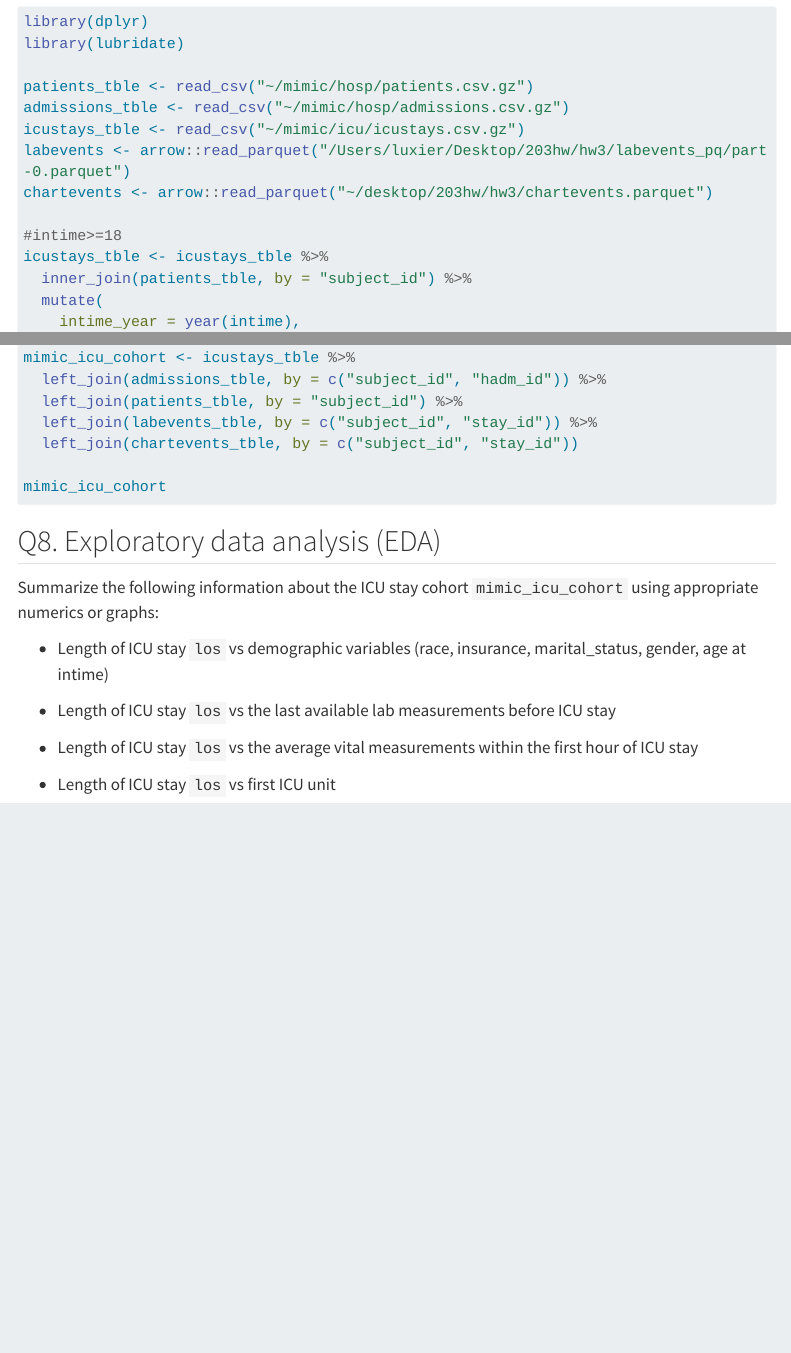
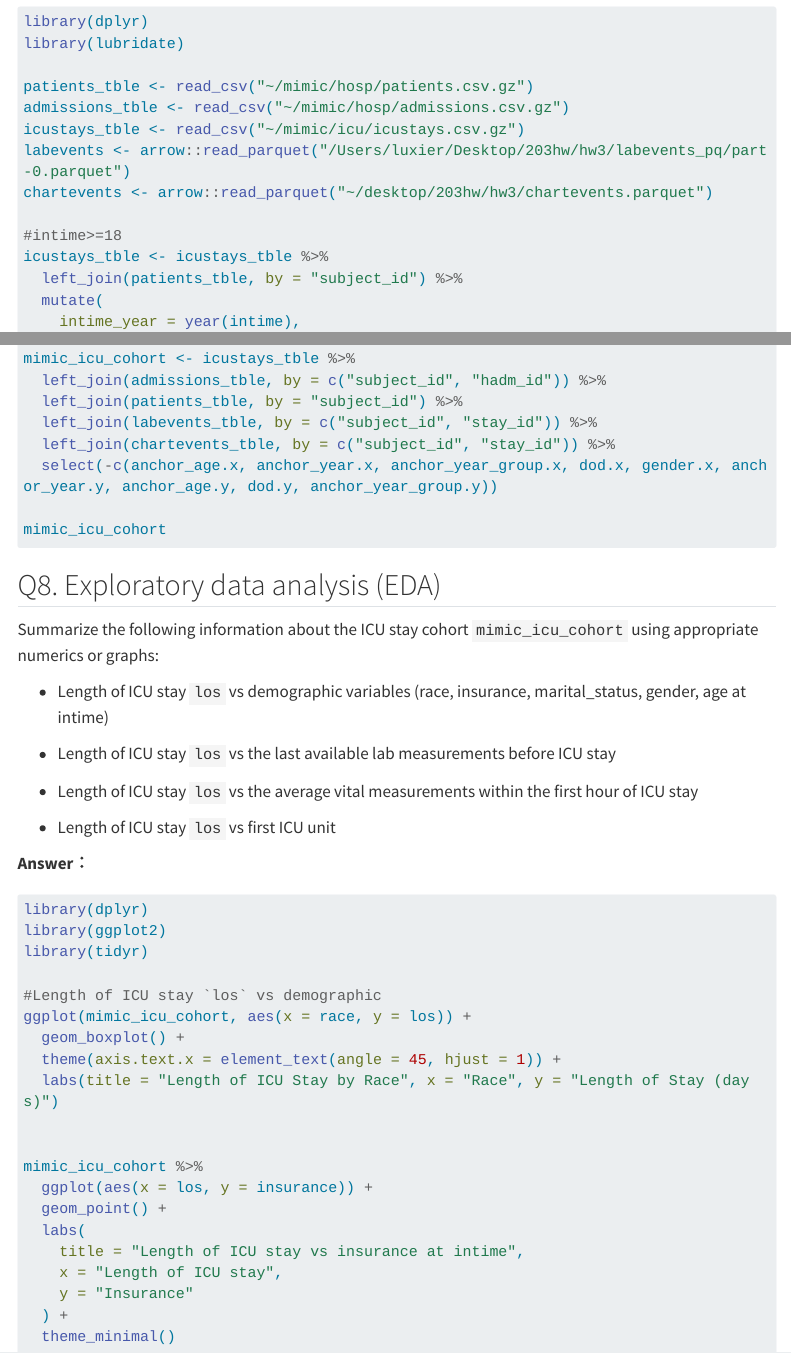
Before and after one commit to heatherlu99/Xier-Lu-biostat-203b-2024-winter, a Quarto document (hw3/hw3sol.qmd): the page in a window 1100 px wide, from 11330 px down, and a second part further down, joined at a grey line. Rendered offline with R 4.5, knitr and Pandoc in place of Quarto, with nearby package versions; the code is not run, so its results and figures are left out; menus at the side of the page are left out; long lines of code are wrapped.

Commit message:
Q7 correct

````diff
--- a/hw3/hw3sol.qmd
+++ b/hw3/hw3sol.qmd
@@ -514,12 +514,13 @@ chartevents <- arrow::read_parquet("~/desktop/203hw/hw3/chartevents.parquet")
 
 #intime>=18
 icustays_tble <- icustays_tble %>%
-  inner_join(patients_tble, by = "subject_id") %>%
+  left_join(patients_tble, by = "subject_id") %>%
   mutate(
     intime_year = year(intime),
     age_at_intime = anchor_age + (intime_year - anchor_year)
   ) %>%
   filter(age_at_intime >= 18)
+
 
 #the first vital measurements during the ICU stay in chartevents_tble
 chartevents_within_icu <- chartevents_filtered %>%
@@ -582,7 +583,8 @@ mimic_icu_cohort <- icustays_tble %>%
   left_join(admissions_tble, by = c("subject_id", "hadm_id")) %>%
   left_join(patients_tble, by = "subject_id") %>%
   left_join(labevents_tble, by = c("subject_id", "stay_id")) %>%
-  left_join(chartevents_tble, by = c("subject_id", "stay_id"))
+  left_join(chartevents_tble, by = c("subject_id", "stay_id")) %>%
+  select(-c(anchor_age.x, anchor_year.x, anchor_year_group.x, dod.x, gender.x, anchor_year.y, anchor_age.y, dod.y, anchor_year_group.y))
 
 mimic_icu_cohort
 ```
@@ -597,3 +599,26 @@ Summarize the following information about the ICU stay cohort `mimic_icu_cohort`
 - Length of ICU stay `los` vs the average vital measurements within the first hour of ICU stay
 
 - Length of ICU stay `los` vs first ICU unit
+
+**Answer：**
+```{r}
+library(dplyr)
+library(ggplot2)
+library(tidyr)
+
+#Length of ICU stay `los` vs demographic
+ggplot(mimic_icu_cohort, aes(x = race, y = los)) +
+  geom_boxplot() +
+  theme(axis.text.x = element_text(angle = 45, hjust = 1)) +
+  labs(title = "Length of ICU Stay by Race", x = "Race", y = "Length of Stay (days)")
+
+
+mimic_icu_cohort %>%
+  ggplot(aes(x = los, y = insurance)) +
+  geom_point() +
+  labs(
+    title = "Length of ICU stay vs insurance at intime",
+    x = "Length of ICU stay",
+    y = "Insurance"
+  ) +
+  theme_minimal()
````
